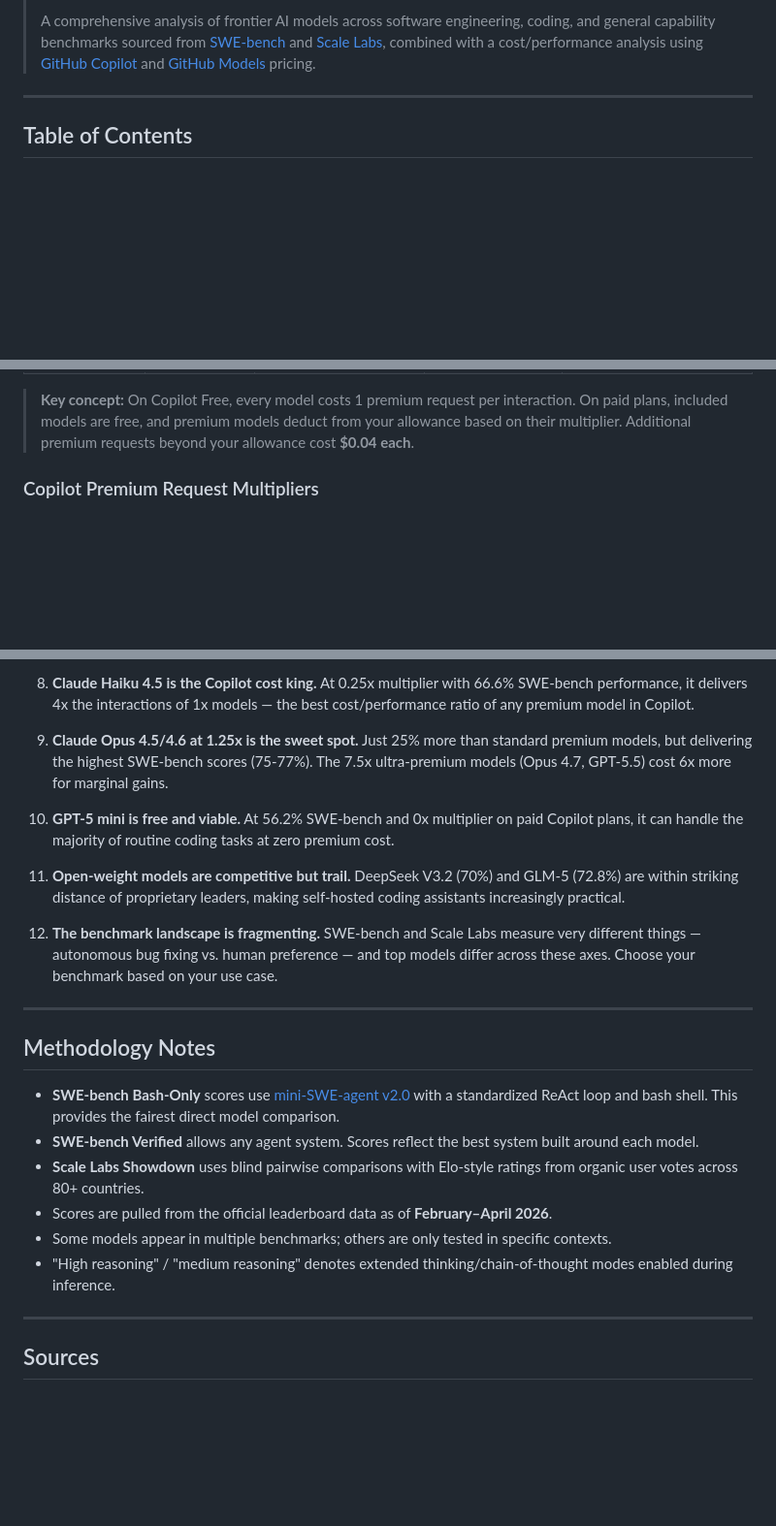
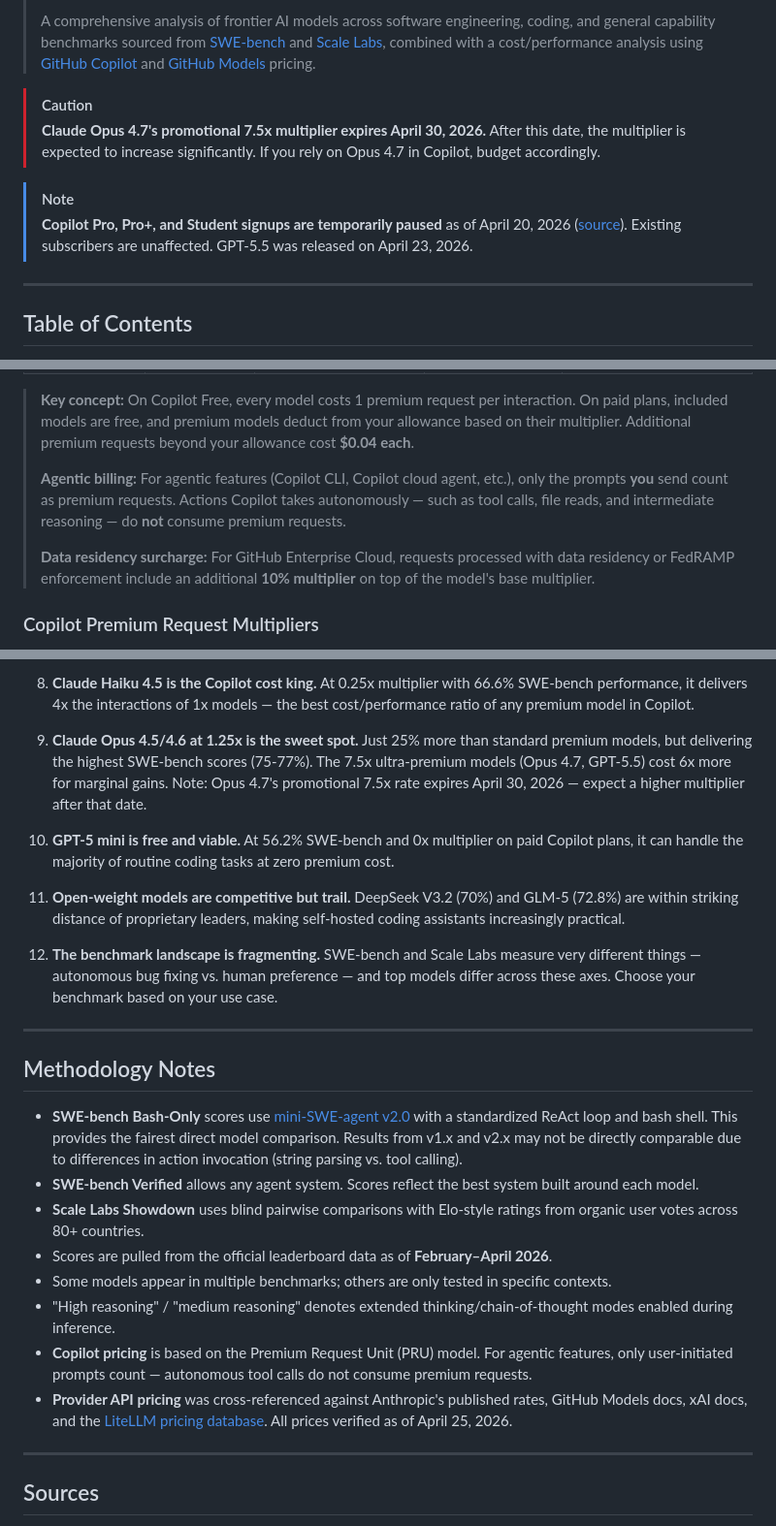
Before and after one commit to Bens-Scratch-Org/Supreme-Model-Picker, a Markdown page: analysis/model-comparison.md, 3 parts joined by grey strips. Shown at 97% size. Rendered like a GitHub page; blank space fills up the shorter version.

Commit message:
Review and update model-comparison.md with validated findings
Validated all benchmark scores against SWE-bench leaderboard JSON,
Anthropic pricing page, GitHub Copilot docs, xAI docs, and the
LiteLLM pricing database. All data confirmed accurate.

Updates:
- Add caution note: Claude Opus 4.7 promotional 7.5x multiplier
  expires April 30, 2026
- Add note: Copilot Pro/Pro+/Student signups paused since April 20
- Add note: GPT-5.5 released April 23, 2026
- Add agentic billing clarification (only user prompts count as
  premium requests, not tool calls)
- Add Enterprise Cloud data residency 10% surcharge note
- Update footnote 2 to cover GPT-5.5 promotional rate (no end date)
- Add missing GitHub Models entries: MAI-DS-R1, Phi-4-multimodal
- Add mini-SWE-agent v1/v2 comparability note in methodology
- Add verification provenance note in methodology section
- Update last-updated date to April 25, 2026

Co-authored-by: Copilot <223556219+Copilot@users.noreply.github.com>

```diff
--- a/analysis/model-comparison.md
+++ b/analysis/model-comparison.md
@@ -4,5 +4,11 @@
 >
 > A comprehensive analysis of frontier AI models across software engineering, coding, and general capability benchmarks sourced from [SWE-bench](https://www.swebench.com/) and [Scale Labs](https://labs.scale.com/), combined with a cost/performance analysis using [GitHub Copilot](https://docs.github.com/en/copilot/concepts/billing/copilot-requests) and [GitHub Models](https://docs.github.com/en/billing/reference/costs-for-github-models) pricing.
+
+> [!CAUTION]
+> **Claude Opus 4.7's promotional 7.5x multiplier expires April 30, 2026.** After this date, the multiplier is expected to increase significantly. If you rely on Opus 4.7 in Copilot, budget accordingly.
+
+> [!NOTE]
+> **Copilot Pro, Pro+, and Student signups are temporarily paused** as of April 20, 2026 ([source](https://docs.github.com/en/copilot/about-github-copilot/subscription-plans-for-github-copilot)). Existing subscribers are unaffected. GPT-5.5 was released on April 23, 2026.
 
 ---
 
@@ -291,6 +297,10 @@ GitHub Copilot offers tiered plans with different premium request allowances. On
 | **Copilot Enterprise** | $39/seat/mo | 1,000/user | $0.04/request | GPT-5 mini, GPT-4.1, GPT-4o (0x) |
 
 > **Key concept:** On Copilot Free, every model costs 1 premium request per interaction. On paid plans, included models are free, and premium models deduct from your allowance based on their multiplier. Additional premium requests beyond your allowance cost **$0.04 each**.
+>
+> **Agentic billing:** For agentic features (Copilot CLI, Copilot cloud agent, etc.), only the prompts **you** send count as premium requests. Actions Copilot takes autonomously — such as tool calls, file reads, and intermediate reasoning — do **not** consume premium requests.
+>
+> **Data residency surcharge:** For GitHub Enterprise Cloud, requests processed with data residency or FedRAMP enforcement include an additional **10% multiplier** on top of the model's base multiplier.
 
 ### Copilot Premium Request Multipliers
 
@@ -599,7 +611,7 @@ For a developer making **200 coding interactions/month** with their primary mode
 
 8. **Claude Haiku 4.5 is the Copilot cost king.** At 0.25x multiplier with 66.6% SWE-bench performance, it delivers 4x the interactions of 1x models — the best cost/performance ratio of any premium model in Copilot.
 
-9. **Claude Opus 4.5/4.6 at 1.25x is the sweet spot.** Just 25% more than standard premium models, but delivering the highest SWE-bench scores (75-77%). The 7.5x ultra-premium models (Opus 4.7, GPT-5.5) cost 6x more for marginal gains.
+9. **Claude Opus 4.5/4.6 at 1.25x is the sweet spot.** Just 25% more than standard premium models, but delivering the highest SWE-bench scores (75-77%). The 7.5x ultra-premium models (Opus 4.7, GPT-5.5) cost 6x more for marginal gains. Note: Opus 4.7's promotional 7.5x rate expires April 30, 2026 — expect a higher multiplier after that date.
 
 10. **GPT-5 mini is free and viable.** At 56.2% SWE-bench and 0x multiplier on paid Copilot plans, it can handle the majority of routine coding tasks at zero premium cost.
 
@@ -611,12 +623,14 @@ For a developer making **200 coding interactions/month** with their primary mode
 
 ## Methodology Notes
 
-- **SWE-bench Bash-Only** scores use [mini-SWE-agent v2.0](https://github.com/SWE-agent/mini-swe-agent) with a standardized ReAct loop and bash shell. This provides the fairest direct model comparison.
+- **SWE-bench Bash-Only** scores use [mini-SWE-agent v2.0](https://github.com/SWE-agent/mini-swe-agent) with a standardized ReAct loop and bash shell. This provides the fairest direct model comparison. Results from v1.x and v2.x may not be directly comparable due to differences in action invocation (string parsing vs. tool calling).
 - **SWE-bench Verified** allows any agent system. Scores reflect the best system built around each model.
 - **Scale Labs Showdown** uses blind pairwise comparisons with Elo-style ratings from organic user votes across 80+ countries.
 - Scores are pulled from the official leaderboard data as of **February–April 2026**.
 - Some models appear in multiple benchmarks; others are only tested in specific contexts.
 - "High reasoning" / "medium reasoning" denotes extended thinking/chain-of-thought modes enabled during inference.
+- **Copilot pricing** is based on the Premium Request Unit (PRU) model. For agentic features, only user-initiated prompts count — autonomous tool calls do not consume premium requests.
+- **Provider API pricing** was cross-referenced against Anthropic's published rates, GitHub Models docs, xAI docs, and the [LiteLLM pricing database](https://github.com/BerriAI/litellm/blob/main/model_prices_and_context_window.json). All prices verified as of April 25, 2026.
 
 ---
 
```
Also changed, not shown: other parts of analysis/model-comparison.md (+4 -2 lines).
